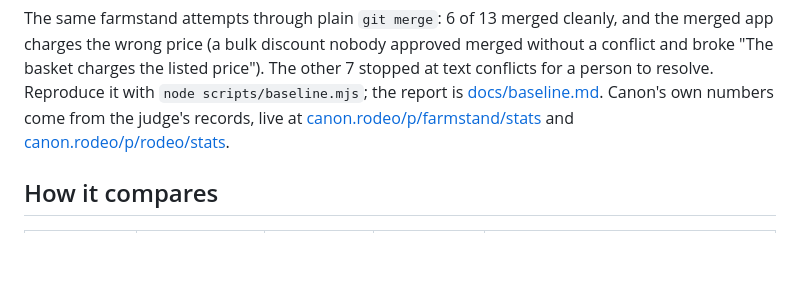
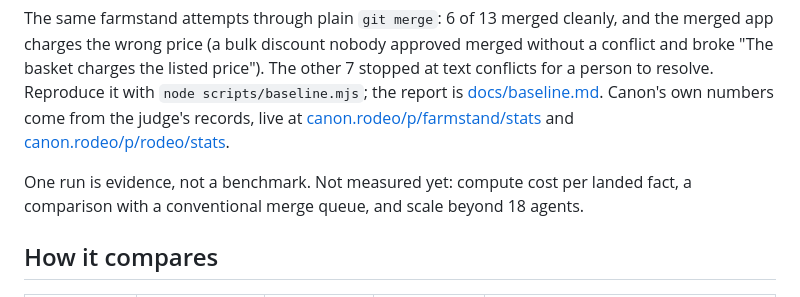
Before and after one commit to teslacybrtrk/canon, a Markdown page: README.md, the part around the change. Rendered like a GitHub page; blank space fills up the shorter version.

Commit message:
README: what one run doesn't measure
Co-Authored-By: Claude Opus 5.5 <noreply@anthropic.com>

```diff
--- a/README.md
+++ b/README.md
@@ -60,6 +60,9 @@ The same farmstand attempts through plain `git merge`: 6 of 13 merged cleanly, a
 price (a bulk discount nobody approved merged without a conflict and broke "The basket charges the listed price"). The
 other 7 stopped at text conflicts for a person to resolve. Reproduce it with `node scripts/baseline.mjs`; the report is
 [docs/baseline.md](docs/baseline.md). Canon's own numbers come from the judge's records, live at [canon.rodeo/p/farmstand/stats](https://canon.rodeo/p/farmstand/stats) and [canon.rodeo/p/rodeo/stats](https://canon.rodeo/p/rodeo/stats).
+
+One run is evidence, not a benchmark. Not measured yet: compute cost per landed fact, a comparison with a
+conventional merge queue, and scale beyond 18 agents.
 
 ## How it compares
 
```
